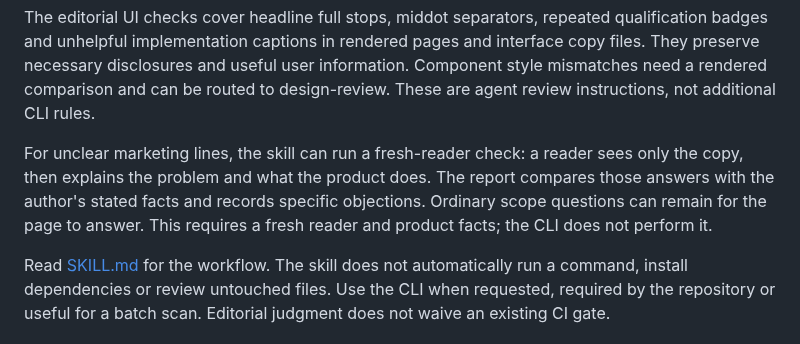
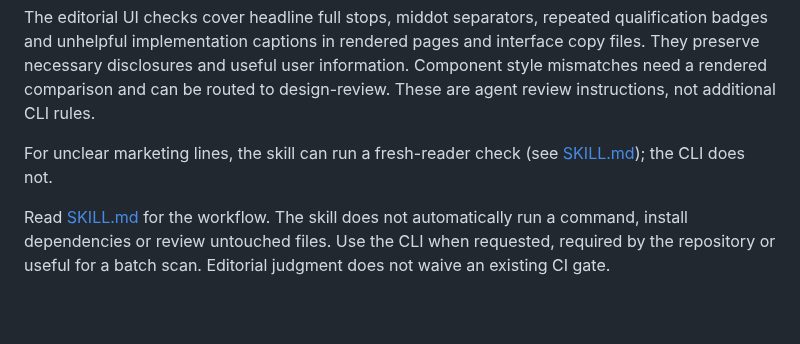
Before and after one commit to asabirov/ai-slop-detector-skill, a Markdown page: README.md, the part around the change. Drawn GitHub-style; blank space fills up the shorter version.

Commit message:
Clarify fresh-reader exception and trim instructions

```diff
--- a/README.md
+++ b/README.md
@@ -48,11 +48,8 @@ information. Component style mismatches need a rendered comparison and can be
 routed to design-review. These are agent review instructions, not additional
 CLI rules.
 
-For unclear marketing lines, the skill can run a fresh-reader check: a reader
-sees only the copy, then explains the problem and what the product does.
-The report compares those answers with the author's stated facts and records
-specific objections. Ordinary scope questions can remain for the page to answer.
-This requires a fresh reader and product facts; the CLI does not perform it.
+For unclear marketing lines, the skill can run a fresh-reader check
+(see [SKILL.md](SKILL.md)); the CLI does not.
 
 Read [SKILL.md](SKILL.md) for the workflow. The skill does not automatically run a
 command, install dependencies or review untouched files. Use the CLI when
```
Also changed, not shown: SKILL.md (+4 -4 lines).
